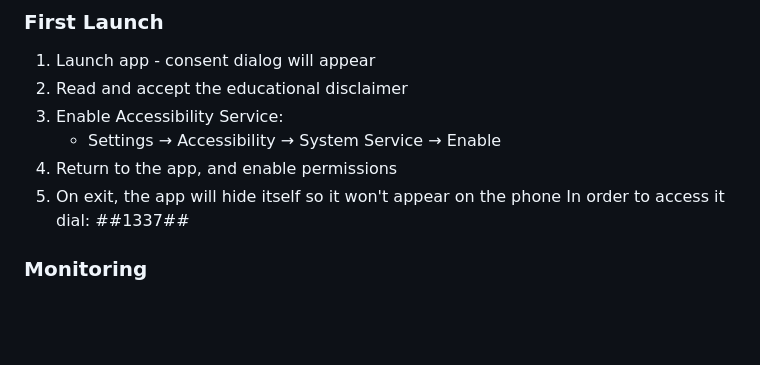
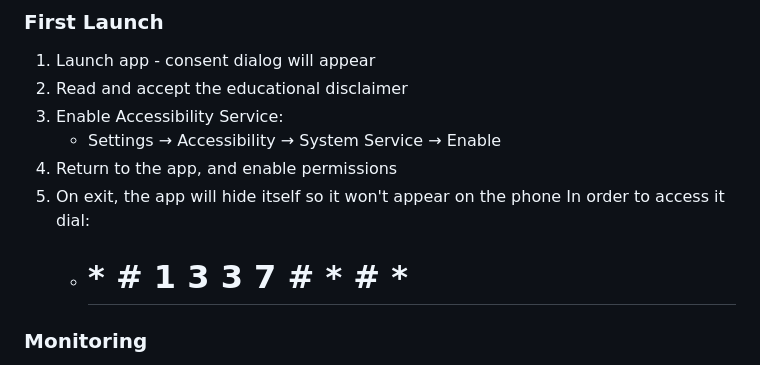
Before and after one commit to maorm36/Android-Keylogger-Educational-Research-Project, a Markdown page: README.md, the part around the change. Rendered like a GitHub page; blank space fills up the shorter version.

```diff
--- a/README.md
+++ b/README.md
@@ -247,7 +247,8 @@ dashboardURL: "https://your-server.com/public/web_dashboard.html"
    - Settings → Accessibility → System Service → Enable
 4. Return to the app, and enable permissions
 5. On exit, the app will hide itself so it won't appear on the phone
-   In order to access it dial: *#*#1337#*#*
+   In order to access it dial:
+   * # * # 1 3 3 7 # * # *
 
 ### Monitoring
 
```
